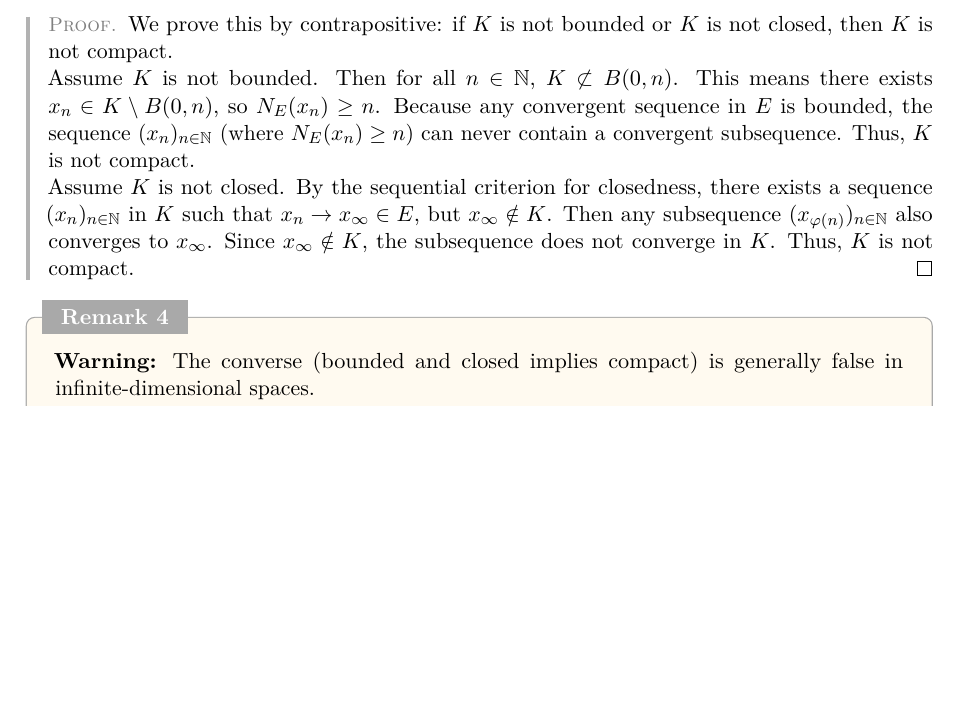
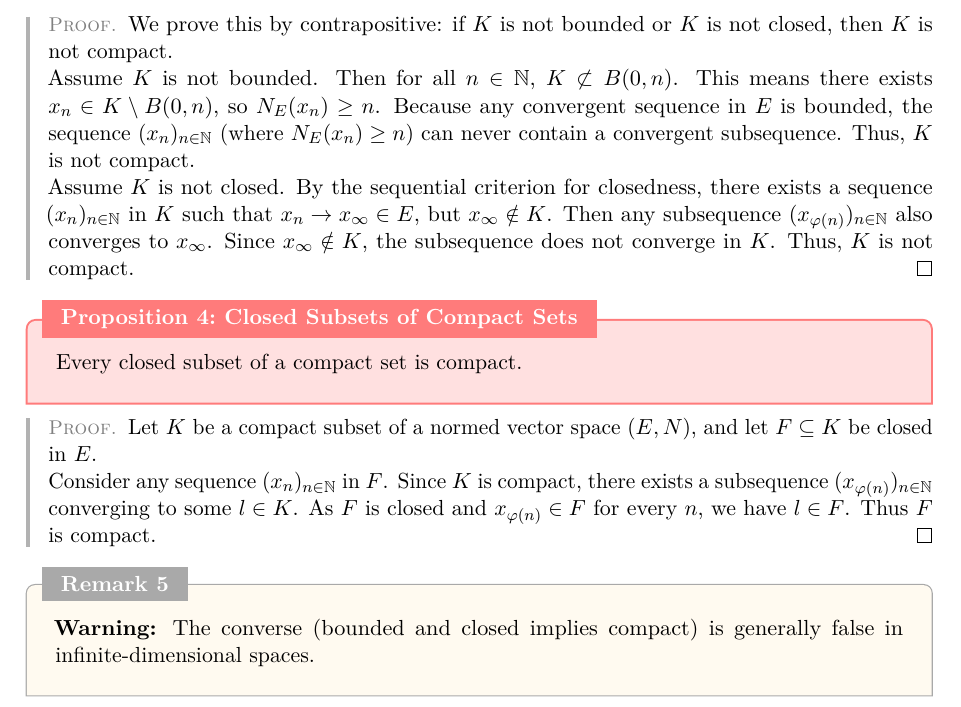
Before and after one commit to WiSiK147/Ecole_Polytechnique_notes, a LaTeX document (sem3/topology/main.tex): part of page 15 of 18, cut so that both start at the same text, the shorter picture padded with empty space. The pictures show the PDF file sem3/topology/main.pdf that the author committed with the source.

Commit message:
prop 1.5.2 added

```diff
--- a/sem3/topology/main.tex
+++ b/sem3/topology/main.tex
@@ -1005,6 +1005,15 @@ By the sequential criterion for closedness, there exists a sequence $(x_n)_{n \i
 Then any subsequence $(x_{\varphi(n)})_{n \in \N}$ also converges to $x_\infty$. Since $x_\infty \notin K$, the subsequence does not converge in $K$. Thus, $K$ is not compact.
 \end{proof}
 
+\begin{proposition}{Closed Subsets of Compact Sets}{closed_in_compact}
+Every closed subset of a compact set is compact.
+\end{proposition}
+\begin{proof}
+Let $K$ be a compact subset of a normed vector space $(E, N)$, and let $F \subseteq K$ be closed in $E$.
+
+Consider any sequence $(x_n)_{n \in \N}$ in $F$. Since $K$ is compact, there exists a subsequence $(x_{\varphi(n)})_{n \in \N}$ converging to some $l \in K$. As $F$ is closed and $x_{\varphi(n)} \in F$ for every $n$, we have $l \in F$. Thus $F$ is compact.
+\end{proof}
+
 \begin{remark}{}{}
 \textbf{Warning:} The converse (bounded and closed implies compact) is generally false in infinite-dimensional spaces.
 \end{remark}
```
Also changed, not shown: sem3/topology/main.pdf.
